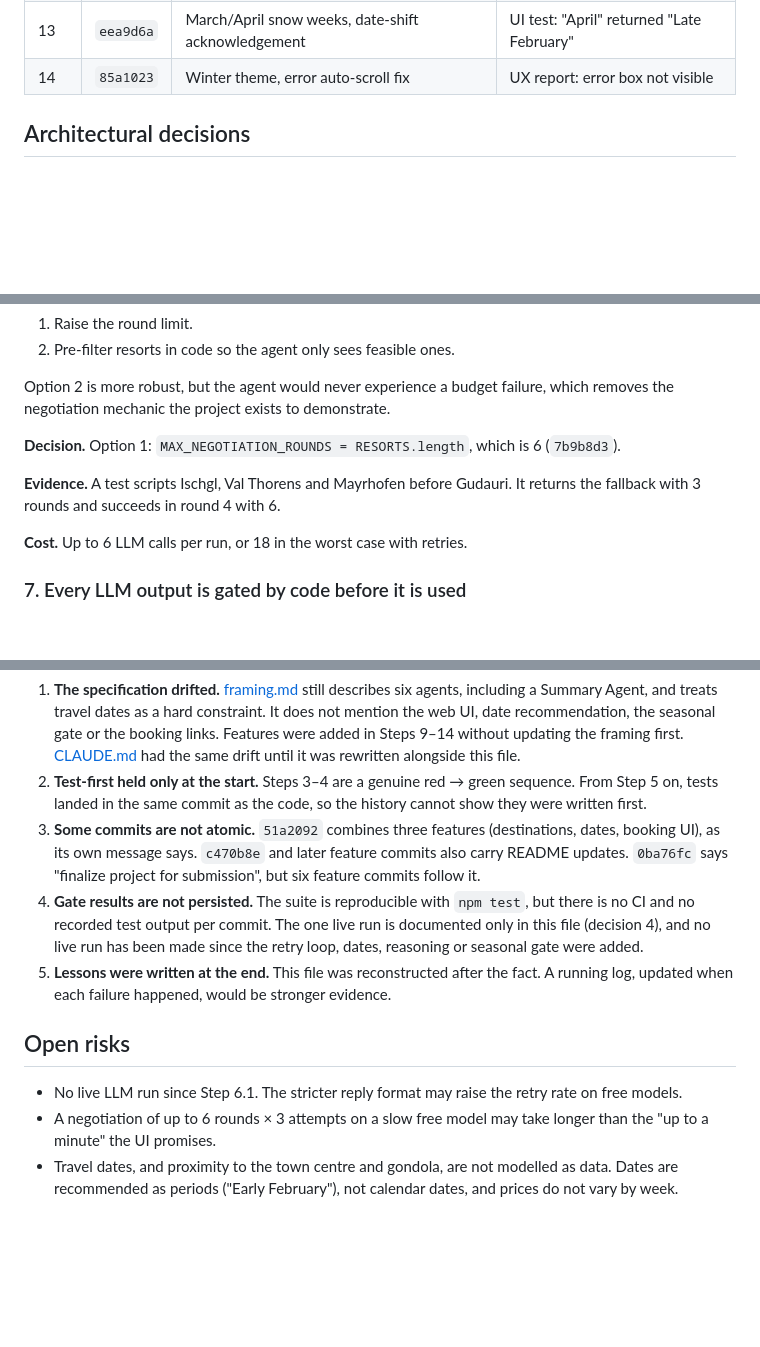
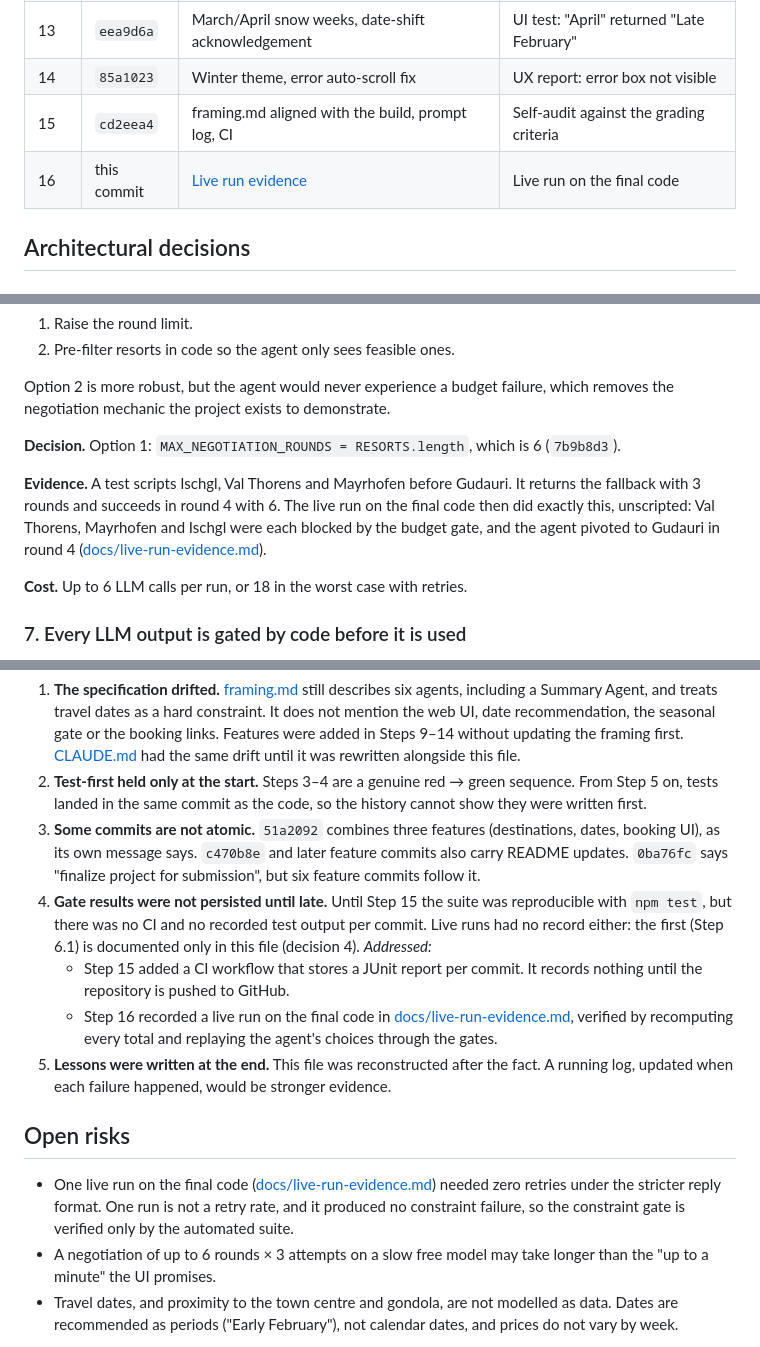
Before and after one commit to adirboccara/skiAI-Agent, a Markdown page: lessons-learned.md, 3 parts joined by grey strips. Drawn GitHub-style; blank space fills up the shorter version.

```diff
--- a/lessons-learned.md
+++ b/lessons-learned.md
@@ -24,6 +24,8 @@ It was written on 2026-09-30, after the last feature commit (`85a1023`), from th
 | 12 | `3da0381` | Seasonal gate, structured reasoning | Scope expansion |
 | 13 | `eea9d6a` | March/April snow weeks, date-shift acknowledgement | UI test: "April" returned "Late February" |
 | 14 | `85a1023` | Winter theme, error auto-scroll fix | UX report: error box not visible |
+| 15 | `cd2eea4` | framing.md aligned with the build, prompt log, CI | Self-audit against the grading criteria |
+| 16 | this commit | [Live run evidence](docs/live-run-evidence.md) | Live run on the final code |
 
 ## Architectural decisions
 
@@ -112,7 +114,7 @@ Option 2 is more robust, but the agent would never experience a budget failure,
 
 **Decision.** Option 1: `MAX_NEGOTIATION_ROUNDS = RESORTS.length`, which is 6 (`7b9b8d3`).
 
-**Evidence.** A test scripts Ischgl, Val Thorens and Mayrhofen before Gudauri. It returns the fallback with 3 rounds and succeeds in round 4 with 6.
+**Evidence.** A test scripts Ischgl, Val Thorens and Mayrhofen before Gudauri. It returns the fallback with 3 rounds and succeeds in round 4 with 6. The live run on the final code then did exactly this, unscripted: Val Thorens, Mayrhofen and Ischgl were each blocked by the budget gate, and the agent pivoted to Gudauri in round 4 ([docs/live-run-evidence.md](docs/live-run-evidence.md)).
 
 **Cost.** Up to 6 LLM calls per run, or 18 in the worst case with retries.
 
@@ -170,11 +172,13 @@ These are the weaknesses in how the project was run, recorded so they are not re
 1. **The specification drifted.** [framing.md](framing.md) still describes six agents, including a Summary Agent, and treats travel dates as a hard constraint. It does not mention the web UI, date recommendation, the seasonal gate or the booking links. Features were added in Steps 9–14 without updating the framing first. [CLAUDE.md](CLAUDE.md) had the same drift until it was rewritten alongside this file.
 2. **Test-first held only at the start.** Steps 3–4 are a genuine red → green sequence. From Step 5 on, tests landed in the same commit as the code, so the history cannot show they were written first.
 3. **Some commits are not atomic.** `51a2092` combines three features (destinations, dates, booking UI), as its own message says. `c470b8e` and later feature commits also carry README updates. `0ba76fc` says "finalize project for submission", but six feature commits follow it.
-4. **Gate results are not persisted.** The suite is reproducible with `npm test`, but there is no CI and no recorded test output per commit. The one live run is documented only in this file (decision 4), and no live run has been made since the retry loop, dates, reasoning or seasonal gate were added.
+4. **Gate results were not persisted until late.** Until Step 15 the suite was reproducible with `npm test`, but there was no CI and no recorded test output per commit. Live runs had no record either: the first (Step 6.1) is documented only in this file (decision 4). *Addressed:*
+   - Step 15 added a CI workflow that stores a JUnit report per commit. It records nothing until the repository is pushed to GitHub.
+   - Step 16 recorded a live run on the final code in [docs/live-run-evidence.md](docs/live-run-evidence.md), verified by recomputing every total and replaying the agent's choices through the gates.
 5. **Lessons were written at the end.** This file was reconstructed after the fact. A running log, updated when each failure happened, would be stronger evidence.
 
 ## Open risks
 
-- No live LLM run since Step 6.1. The stricter reply format may raise the retry rate on free models.
+- One live run on the final code ([docs/live-run-evidence.md](docs/live-run-evidence.md)) needed zero retries under the stricter reply format. One run is not a retry rate, and it produced no constraint failure, so the constraint gate is verified only by the automated suite.
 - A negotiation of up to 6 rounds × 3 attempts on a slow free model may take longer than the "up to a minute" the UI promises.
 - Travel dates, and proximity to the town centre and gondola, are not modelled as data. Dates are recommended as periods ("Early February"), not calendar dates, and prices do not vary by week.
```
Also changed, not shown: README.md (+1 -0 lines), docs/live-run-evidence.md (added, +165 -0 lines).
